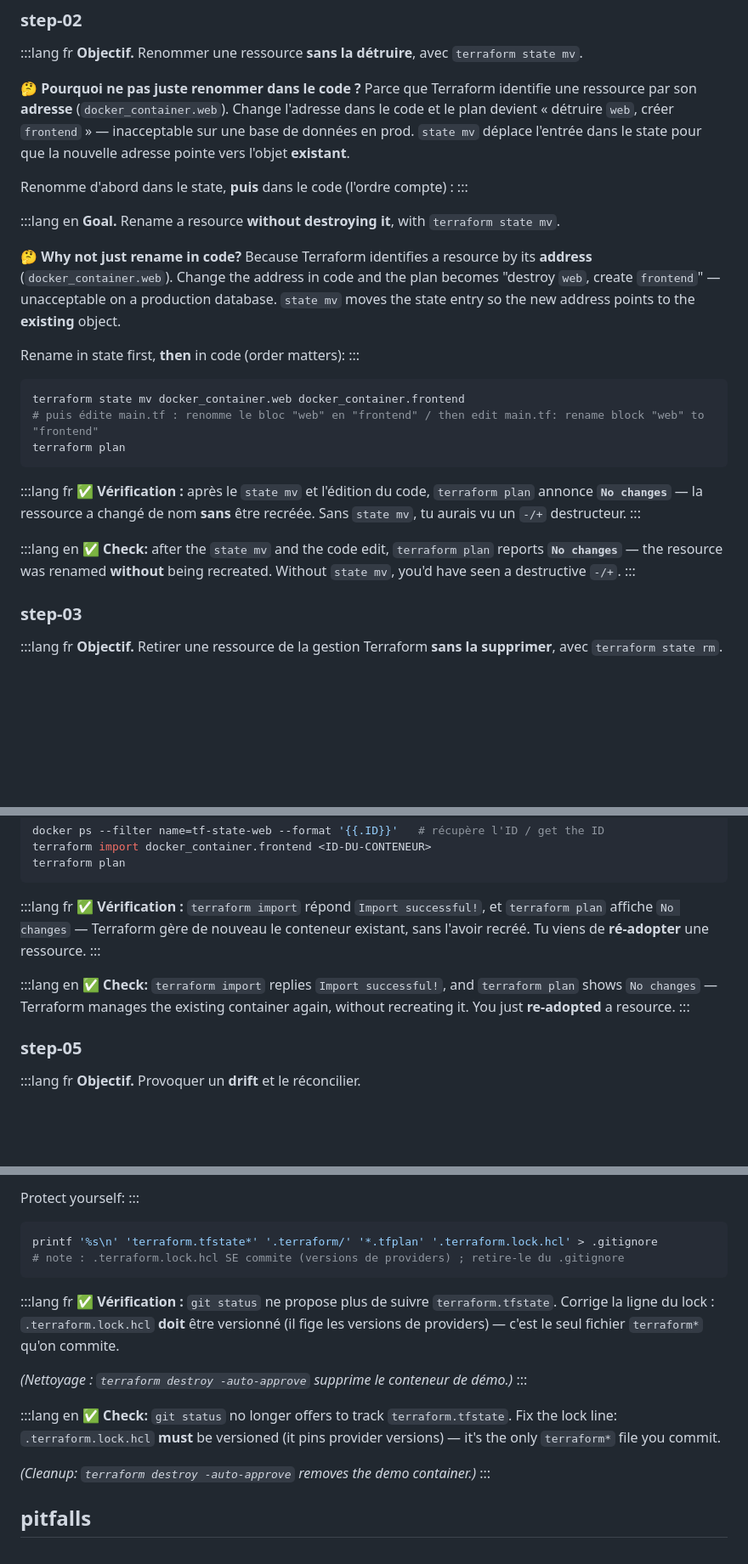
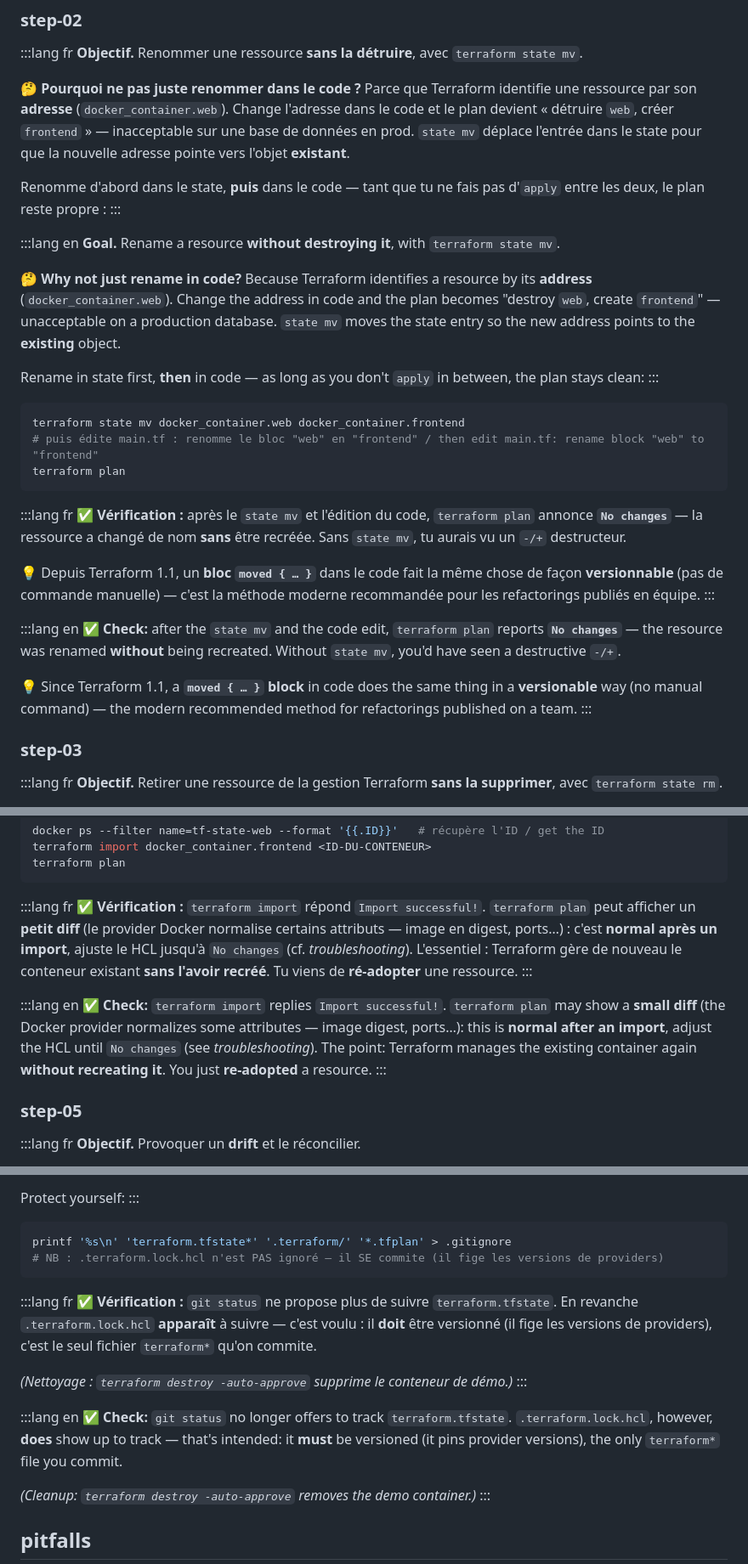
Before and after one commit to Jihatech/JIHA-Learn, a Markdown page: content/terraform-state-avance.md, 3 parts joined by grey strips. Shown at 85% size. GitHub-like rendering; blank space fills up the shorter version.

Commit message:
fix(content): corrige Terraform state avancé d'après le test agent-étudiant
- étape 6 : texte aligné sur le code (backend S3, pas Terraform Cloud ;
  TFC = bloc cloud{}, palier gratuit) ; plus de « gratuit » trompeur
- étape 4 : ✅ réaliste — le provider Docker laisse souvent un petit diff
  après import (à ajuster jusqu'à No changes), cohérent avec le troubleshooting
- étape 7 : .gitignore n'inclut plus .terraform.lock.hcl (le one-liner créait
  l'erreur dénoncée) ; ✅ reformulé (le lock SE commite)
- étape 2 : mention des blocs `moved {}` (méthode moderne) + nuance « avant tout apply »
- next : workspaces / terraform_remote_state / state pull-push signalés (Associate)

Co-Authored-By: Claude Opus 4.8 <noreply@anthropic.com>
Claude-Session: https://claude.ai/code/session_01CynYmpqTD2wBRX2gTKMaRQ

````diff
--- a/content/terraform-state-avance.md
+++ b/content/terraform-state-avance.md
@@ -223,7 +223,7 @@ terraform state show docker_container.web  # tous les attributs enregistrés / a
 
 **🤔 Pourquoi ne pas juste renommer dans le code ?** Parce que Terraform identifie une ressource par son **adresse** (`docker_container.web`). Change l'adresse dans le code et le plan devient « détruire `web`, créer `frontend` » — inacceptable sur une base de données en prod. `state mv` déplace l'entrée dans le state pour que la nouvelle adresse pointe vers l'objet **existant**.
 
-Renomme d'abord dans le state, **puis** dans le code (l'ordre compte) :
+Renomme d'abord dans le state, **puis** dans le code — tant que tu ne fais pas d'`apply` entre les deux, le plan reste propre :
 :::
 
 :::lang en
@@ -231,7 +231,7 @@ Renomme d'abord dans le state, **puis** dans le code (l'ordre compte) :
 
 **🤔 Why not just rename in code?** Because Terraform identifies a resource by its **address** (`docker_container.web`). Change the address in code and the plan becomes "destroy `web`, create `frontend`" — unacceptable on a production database. `state mv` moves the state entry so the new address points to the **existing** object.
 
-Rename in state first, **then** in code (order matters):
+Rename in state first, **then** in code — as long as you don't `apply` in between, the plan stays clean:
 :::
 
 ```bash
@@ -242,10 +242,14 @@ terraform plan
 
 :::lang fr
 **✅ Vérification :** après le `state mv` et l'édition du code, `terraform plan` annonce **`No changes`** — la ressource a changé de nom **sans** être recréée. Sans `state mv`, tu aurais vu un `-/+` destructeur.
+
+💡 Depuis Terraform 1.1, un **bloc `moved { … }`** dans le code fait la même chose de façon **versionnable** (pas de commande manuelle) — c'est la méthode moderne recommandée pour les refactorings publiés en équipe.
 :::
 
 :::lang en
 **✅ Check:** after the `state mv` and the code edit, `terraform plan` reports **`No changes`** — the resource was renamed **without** being recreated. Without `state mv`, you'd have seen a destructive `-/+`.
+
+💡 Since Terraform 1.1, a **`moved { … }` block** in code does the same thing in a **versionable** way (no manual command) — the modern recommended method for refactorings published on a team.
 :::
 
 ### step-03
@@ -301,11 +305,11 @@ terraform plan
 ```
 
 :::lang fr
-**✅ Vérification :** `terraform import` répond `Import successful!`, et `terraform plan` affiche `No changes` — Terraform gère de nouveau le conteneur existant, sans l'avoir recréé. Tu viens de **ré-adopter** une ressource.
+**✅ Vérification :** `terraform import` répond `Import successful!`. `terraform plan` peut afficher un **petit diff** (le provider Docker normalise certains attributs — image en digest, ports…) : c'est **normal après un import**, ajuste le HCL jusqu'à `No changes` (cf. *troubleshooting*). L'essentiel : Terraform gère de nouveau le conteneur existant **sans l'avoir recréé**. Tu viens de **ré-adopter** une ressource.
 :::
 
 :::lang en
-**✅ Check:** `terraform import` replies `Import successful!`, and `terraform plan` shows `No changes` — Terraform manages the existing container again, without recreating it. You just **re-adopted** a resource.
+**✅ Check:** `terraform import` replies `Import successful!`. `terraform plan` may show a **small diff** (the Docker provider normalizes some attributes — image digest, ports…): this is **normal after an import**, adjust the HCL until `No changes` (see *troubleshooting*). The point: Terraform manages the existing container again **without recreating it**. You just **re-adopted** a resource.
 :::
 
 ### step-05
@@ -405,18 +409,18 @@ Protect yourself:
 :::
 
 ```bash
-printf '%s\n' 'terraform.tfstate*' '.terraform/' '*.tfplan' '.terraform.lock.hcl' > .gitignore
-# note : .terraform.lock.hcl SE commite (versions de providers) ; retire-le du .gitignore
+printf '%s\n' 'terraform.tfstate*' '.terraform/' '*.tfplan' > .gitignore
+# NB : .terraform.lock.hcl n'est PAS ignoré — il SE commite (il fige les versions de providers)
 ```
 
 :::lang fr
-**✅ Vérification :** `git status` ne propose plus de suivre `terraform.tfstate`. Corrige la ligne du lock : `.terraform.lock.hcl` **doit** être versionné (il fige les versions de providers) — c'est le seul fichier `terraform*` qu'on commite.
+**✅ Vérification :** `git status` ne propose plus de suivre `terraform.tfstate`. En revanche `.terraform.lock.hcl` **apparaît** à suivre — c'est voulu : il **doit** être versionné (il fige les versions de providers), c'est le seul fichier `terraform*` qu'on commite.
 
 *(Nettoyage : `terraform destroy -auto-approve` supprime le conteneur de démo.)*
 :::
 
 :::lang en
-**✅ Check:** `git status` no longer offers to track `terraform.tfstate`. Fix the lock line: `.terraform.lock.hcl` **must** be versioned (it pins provider versions) — it's the only `terraform*` file you commit.
+**✅ Check:** `git status` no longer offers to track `terraform.tfstate`. `.terraform.lock.hcl`, however, **does** show up to track — that's intended: it **must** be versioned (it pins provider versions), the only `terraform*` file you commit.
 
 *(Cleanup: `terraform destroy -auto-approve` removes the demo container.)*
 :::
````
Also changed, not shown: other parts of content/terraform-state-avance.md (+4 -4 lines).
